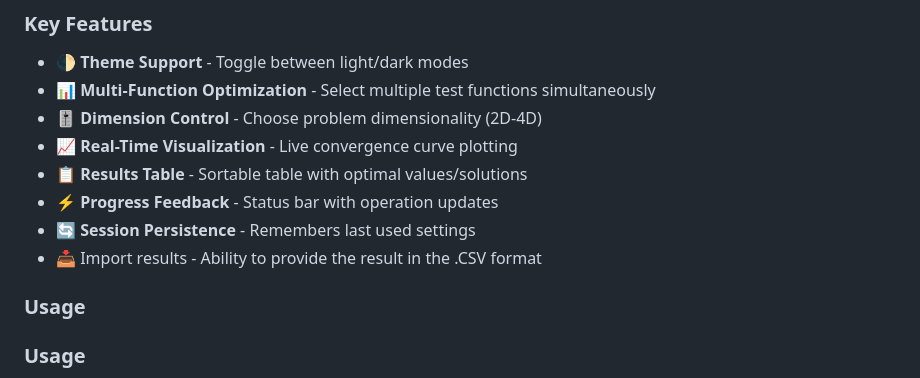
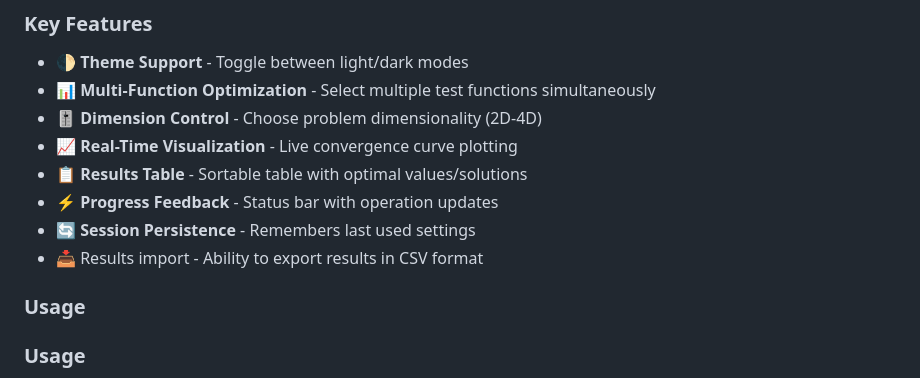
Before and after one commit to deadFenette/Spider-Wasp_Optimiz, a Markdown page: README.md, the part around the change. Rendered like a GitHub page.

```diff
--- a/README.md
+++ b/README.md
@@ -68,7 +68,7 @@ The SWO Optimizer features a modern graphical interface for interactive optimiza
 - 📋 **Results Table** - Sortable table with optimal values/solutions
 - ⚡ **Progress Feedback** - Status bar with operation updates
 - 🔄 **Session Persistence** - Remembers last used settings
-- 📥 Import results - Ability to provide the result in the .CSV format
+- 📥 Results import - Ability to export results in CSV format
 
 ### Usage
 
```
